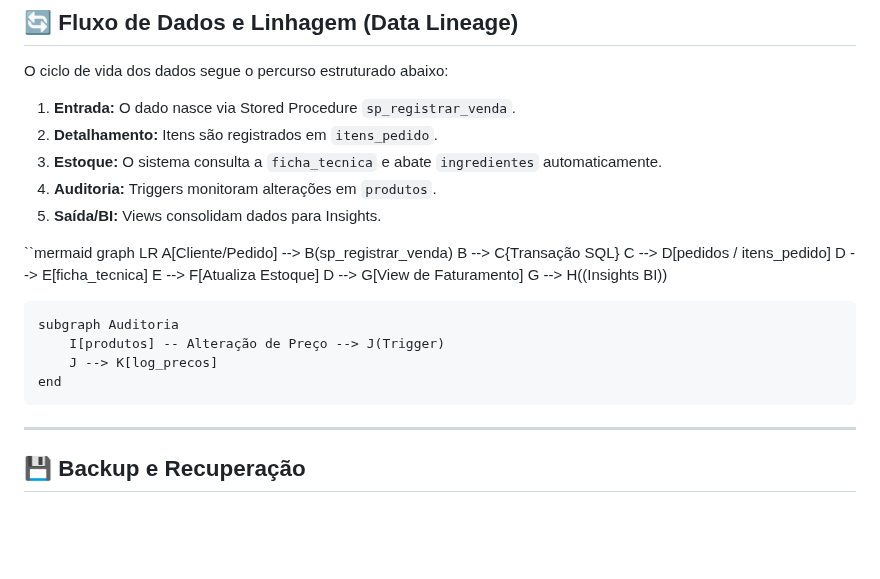
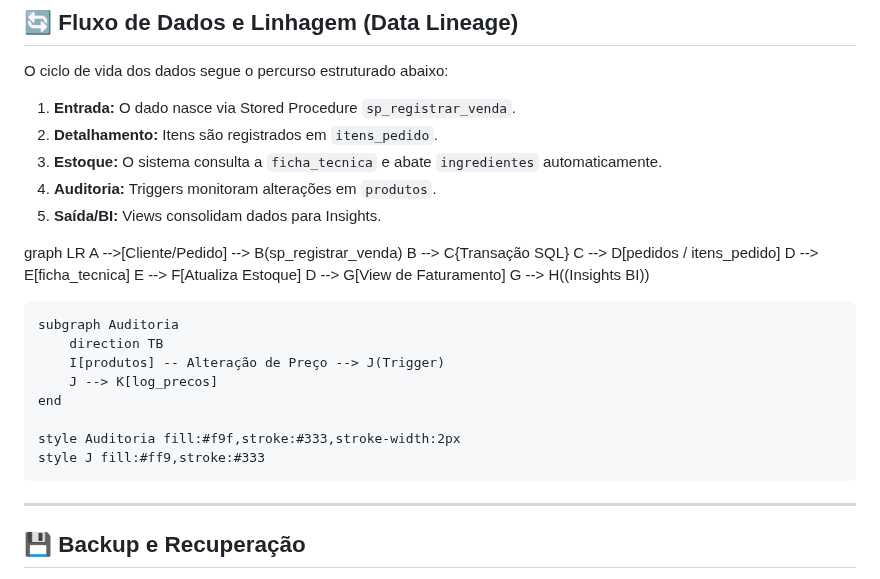
Before and after one commit to agenteorelhas/cafeteria-sql-project, a Markdown page: README.md, the part around the change. Rendered like a GitHub page; blank space fills up the shorter version.

```diff
--- a/README.md
+++ b/README.md
@@ -83,9 +83,8 @@ O ciclo de vida dos dados segue o percurso estruturado abaixo:
 4. **Auditoria:** Triggers monitoram alterações em `produtos`.
 5. **Saída/BI:** Views consolidam dados para Insights.
 
-``mermaid
 graph LR
-    A[Cliente/Pedido] --> B(sp_registrar_venda)
+    A -->[Cliente/Pedido] --> B(sp_registrar_venda)
     B --> C{Transação SQL}
     C --> D[pedidos / itens_pedido]
     D --> E[ficha_tecnica]
@@ -94,11 +93,15 @@ graph LR
     G --> H((Insights BI))
 
     subgraph Auditoria
+        direction TB
         I[produtos] -- Alteração de Preço --> J(Trigger)
         J --> K[log_precos]
     end
+
+    style Auditoria fill:#f9f,stroke:#333,stroke-width:2px
+    style J fill:#ff9,stroke:#333
+
 ---
-
 ## 💾 Backup e Recuperação
 O banco de dados está configurado para suportar backups lógicos via `mysqldump` (ou `pg_dump`), garantindo que a recuperação de desastres possa ser feita em minutos, preservando a integridade das transações e o histórico de auditoria.
 
```
